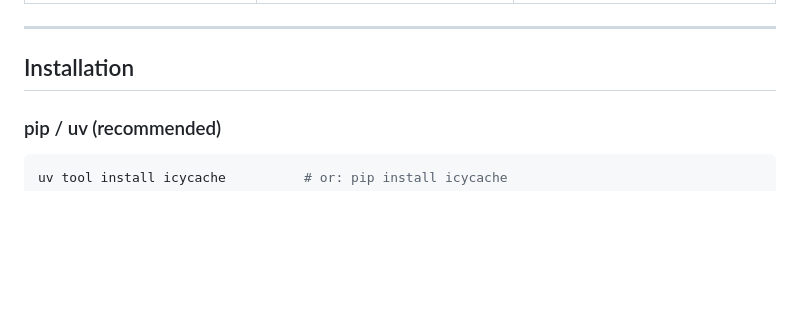
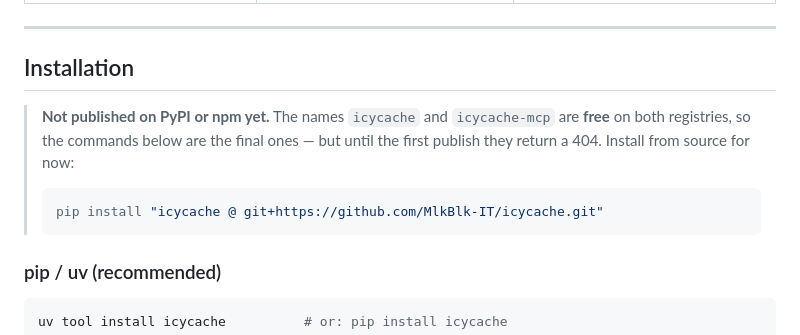
Before and after one commit to MlkBlk-IT/Mcp-CacheForge, a Markdown page: README.md, the part around the change. Rendered like a GitHub page; blank space fills up the shorter version.

````diff
--- a/README.md
+++ b/README.md
@@ -273,6 +273,14 @@ and checks that only IcyCache remains reachable.
 
 ## Installation
 
+> **Not published on PyPI or npm yet.** The names `icycache` and `icycache-mcp` are **free** on both
+> registries, so the commands below are the final ones — but until the first publish they return a
+> 404. Install from source for now:
+>
+> ```bash
+> pip install "icycache @ git+https://github.com/MlkBlk-IT/icycache.git"
+> ```
+
 ### pip / uv (recommended)
 
 ```bash
````
Also changed, not shown: UPDATE-NOTES.md (+25 -0 lines).
